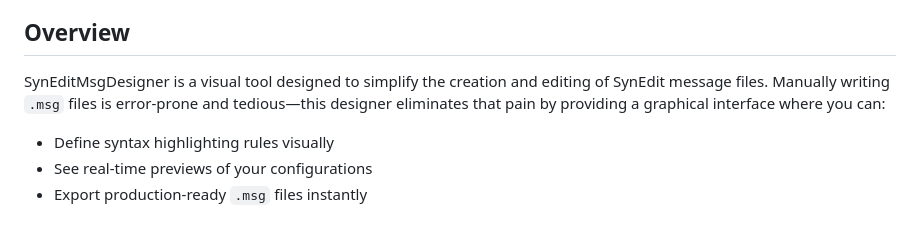
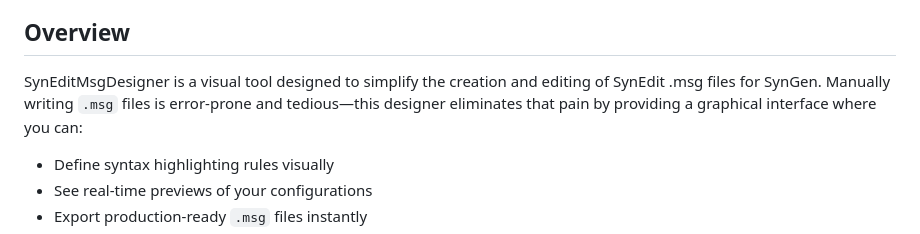
Before and after one commit to GrooverMD/SynEditMsgDesigner, a Markdown page: README.md, the part around the change. GitHub-like rendering.

```diff
--- a/README.md
+++ b/README.md
@@ -25,7 +25,7 @@ A web-based designer for creating and validating message files for SynEdit synta
 
 ## Overview
 
-SynEditMsgDesigner is a visual tool designed to simplify the creation and editing of SynEdit message files. Manually writing `.msg` files is error-prone and tedious—this designer eliminates that pain by providing a graphical interface where you can:
+SynEditMsgDesigner is a visual tool designed to simplify the creation and editing of SynEdit .msg files for SynGen. Manually writing `.msg` files is error-prone and tedious—this designer eliminates that pain by providing a graphical interface where you can:
 
 - Define syntax highlighting rules visually
 - See real-time previews of your configurations
```
